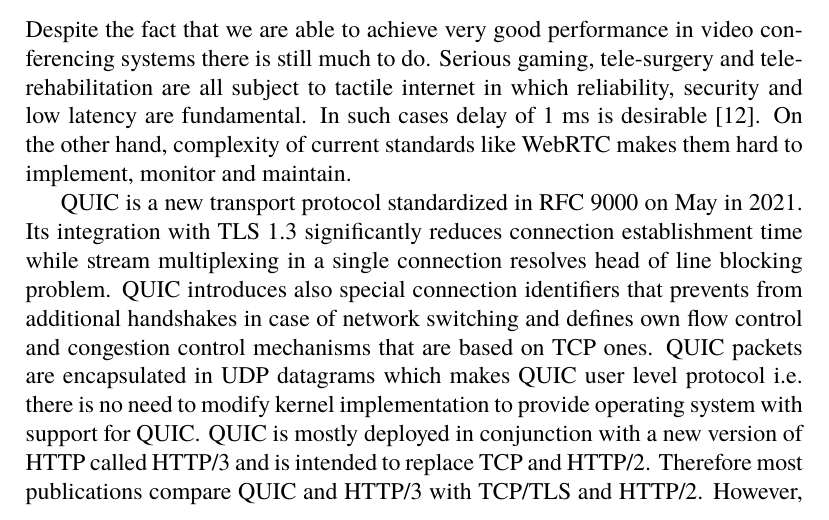
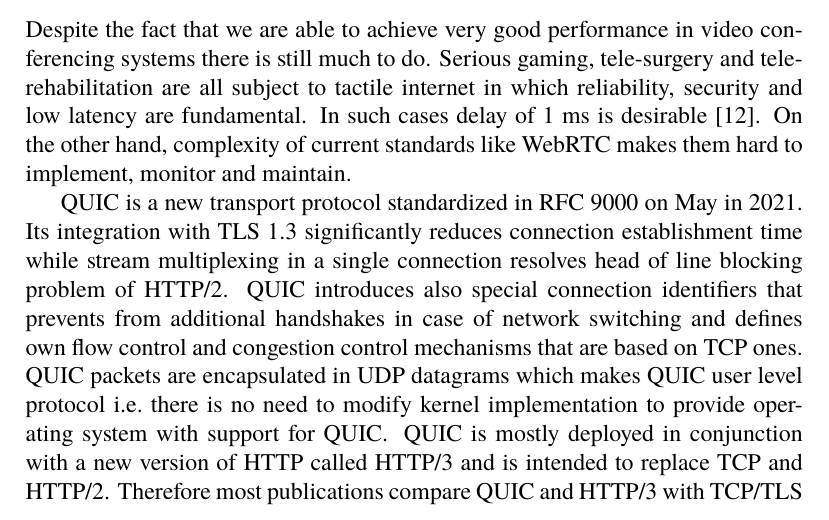
Before and after one commit to mickel8/msc_thesis, a LaTeX document (main.tex, which reads __01__introduction.tex): part of page 6 of 34, cut so that both start at the same text. Compiled offline with pdfLaTeX.

Commit message:
Emphasize that head of line blocking problem is HTTP/2 problem in __01__introduction

```diff
--- a/__01__introduction.tex
+++ b/__01__introduction.tex
@@ -21,7 +21,7 @@
 
 
 QUIC is a new transport protocol standardized in RFC 9000 on May in 2021.
-Its integration with TLS 1.3 significantly reduces connection establishment time while stream multiplexing in a single connection resolves head of line blocking problem.
+Its integration with TLS 1.3 significantly reduces connection establishment time while stream multiplexing in a single connection resolves head of line blocking problem of HTTP/2.
 QUIC introduces also special connection identifiers that prevents from additional handshakes in case of network switching and defines own flow control and congestion control mechanisms that are based on TCP ones.
 QUIC packets are encapsulated in UDP datagrams which makes QUIC user level protocol i.e.\ there is no need to modify kernel implementation to provide operating system with support for QUIC\@.
 QUIC is mostly deployed in conjunction with a new version of HTTP called HTTP/3 and is intended to replace TCP and HTTP/2.
```
